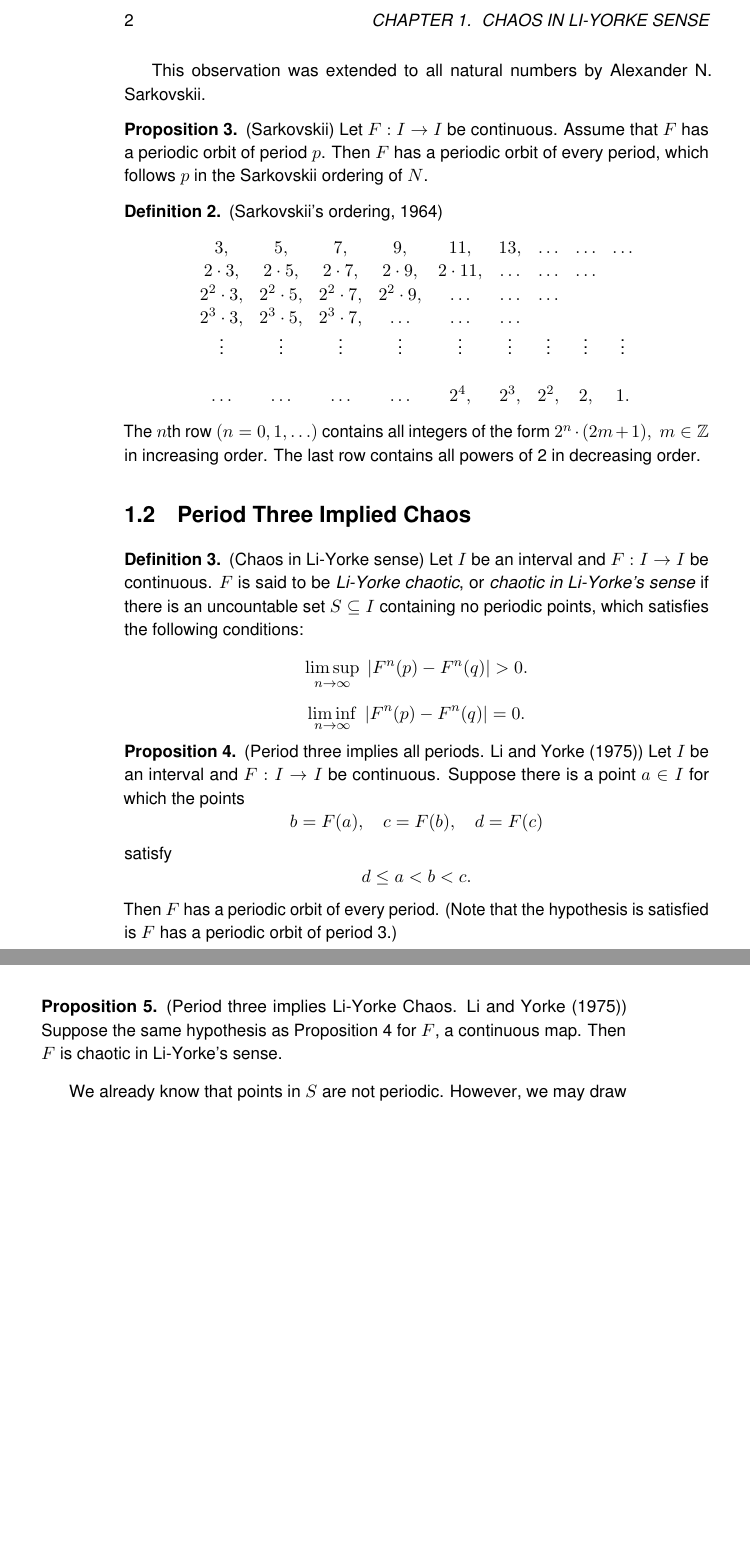
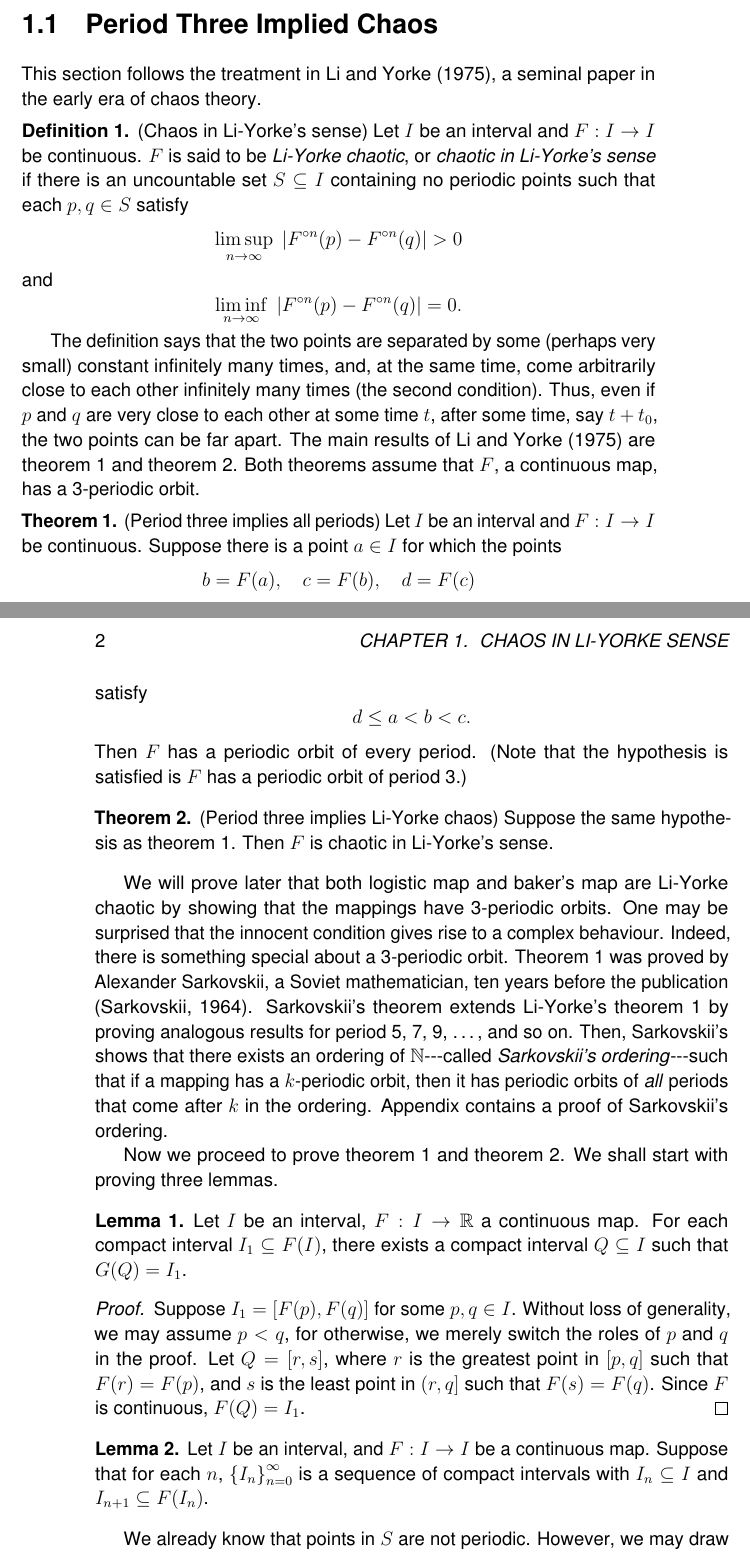
Before and after one commit to atkm/thesis, a LaTeX thesis (essays/li_yorke_defn/li_yorke_defn.tex, which reads thesis.sty): two parts of pages 2 and 3 of 5 before the commit and two parts of pages 1 and 2 of 5 after it, joined at a grey line, cut so that both start at the same text, the shorter picture padded with empty space. Compiled offline with pdfLaTeX.

Commit message:
li yorke write up start

```diff
--- a/essays/li_yorke_defn/li_yorke_defn.tex
+++ b/essays/li_yorke_defn/li_yorke_defn.tex
@@ -5,3 +6,6 @@
 
 \chapter{Chaos in Li-Yorke sense}
 
+\section{Period Three Implied Chaos}
+This section follows the treatment in \citet{li-yorke}, a seminal paper in the early era of chaos theory.
+
@@ -9,5 +12,18 @@
 \begin{definition}
-  (Aperiodic orbit)
-  The orbit $O(x_0)$ is said to be \textit{aperiodic} if its limit set $L(x_0)$ is not finite.
+  (Chaos in Li-Yorke's sense)
+  Let $I$ be an interval and $F: I\to I$ be continuous. $F$ is said to be \textit{Li-Yorke chaotic}, or
+  \textit{chaotic in Li-Yorke's sense} if there is an uncountable set $S \subseteq I$ containing no
+  periodic points such that each $p,q \in S$ satisfy
+  \begin{equation*}
+    \limsup\limits_{n \to \infty}\; \abs{\itr{F}{n}(p) - \itr{F}{n}(q)} > 0
+  \end{equation*}
+  and
+  \begin{equation*}
+    \liminf\limits_{n \to \infty}\; \abs{\itr{F}{n}(p) - \itr{F}{n}(q)} = 0.
+  \end{equation*}
 \end{definition}
 
+The definition says that the two points are separated by some (perhaps very small) constant infinitely many times, and, at the same time, come arbitrarily close to each other infinitely many times (the second condition).
+Thus, even if $p$ and $q$ are very close to each other at some time $t$, after some time, say $t + t_0$, the two points can be far apart.
+The main results of \citet{li-yorke} are theorem~\ref{thm:liyorke1} and theorem~\ref{thm:liyorke2}.
+Both theorems assume that $F$, a continuous map, has a 3-periodic orbit.
@@ -42,47 +31,5 @@ Furthermore, the existence of a $2-$periodic orbit ensures the existence of a fi
-This observation was extended to all natural numbers by Alexander N. Sarkovskii.
-\begin{proposition}
-  (Sarkovskii)
-  Let $F: I\to I$ be continuous. Assume that $F$ has a periodic orbit of period $p$.
-  Then $F$ has a periodic orbit of every period, which follows $p$ in the Sarkovskii
-  ordering of $N$.
-\end{proposition}
-
-\begin{definition}
-  (Sarkovskii's ordering, 1964)
-  \[
-    \begin{array}{ccccccccc}
-    3, & 5, & 7, & 9, & 11, & 13, & \ldots & \ldots & \ldots\\
-    2\cdot 3, & 2\cdot 5, & 2\cdot 7, & 2\cdot 9, & 2\cdot 11, & \ldots & \ldots & \ldots\\
-    2^2\cdot 3, & 2^2\cdot 5, & 2^2\cdot 7, & 2^2\cdot 9, & \ldots & \ldots & \ldots\\
-    2^3\cdot 3, & 2^3\cdot 5, & 2^3\cdot 7, & \ldots & \ldots & \ldots\\
-    \vdots & \vdots & \vdots & \vdots & \vdots & \vdots & \vdots & \vdots  & \vdots \\
-    \\
-    \ldots & \ldots & \ldots & \ldots & 2^4, & 2^3, & 2^2, & 2, & 1.
-  \end{array}
-  \]
-  The $n$th row $(n = 0, 1, \ldots)$ contains all integers of the form $2^n\cdot (2m + 1),\; m \in \Z$ in increasing order.
-  The last row contains all powers of 2 in decreasing order.
-  \label{defn:sarkovskiiordering}
-  %\index{Sarkovskii's ordering}
-\end{definition}
-
-\section{Period Three Implied Chaos}
-\begin{definition}
-  (Chaos in Li-Yorke sense)
-  Let $I$ be an interval and $F: I\to I$ be continuous. $F$ is said to be \textit{Li-Yorke chaotic}, or
-  \textit{chaotic in Li-Yorke's sense} if there is an uncountable set $S \subseteq I$ containing no
-  periodic points, which satisfies the following conditions:
-  \begin{equation*}
-    \limsup\limits_{n \to \infty}\; \abs{F^n(p) - F^n(q)} > 0.
-  \end{equation*}
-  \begin{equation*}
-    \liminf\limits_{n \to \infty}\; \abs{F^n(p) - F^n(q)} = 0.
-  \end{equation*}
-
-\end{definition}
-
-\begin{proposition}
-  (Period three implies all periods. \cite{li-yorke})
+\begin{theorem}
+  (Period three implies all periods)
   Let $I$ be an interval and $F: I\to I$ be continuous. Suppose there is a point $a \in I$ for which
   the points
   \begin{equation*}
@@ -95,18 +42,47 @@ This observation was extended to all natural numbers by Alexander N. Sarkovskii.
   Then $F$ has a periodic orbit of every period.
   (Note that the hypothesis is satisfied is $F$ has a periodic orbit of period 3.)
   \label{thm:liyorke1}
-\end{proposition}
+\end{theorem}
 
-\begin{proposition}
-  (Period three implies Li-Yorke Chaos. \cite{li-yorke})
-  Suppose the same hypothesis as Proposition~\ref{thm:liyorke1} for $F$,
-  a continuous map.
+\begin{theorem}
+  (Period three implies Li-Yorke chaos)
+  Suppose the same hypothesis as theorem~\ref{thm:liyorke1}.
   Then $F$ is chaotic in Li-Yorke's sense.
-\end{proposition}
+  \label{thm:liyorke2}
+\end{theorem}
+
+We will prove later that both logistic map and baker's map are Li-Yorke chaotic by showing that the mappings have 3-periodic orbits.
+One may be surprised that the innocent condition gives rise to a complex behaviour.
+Indeed, there is something special about a 3-periodic orbit.
+Theorem~\ref{thm:liyorke1} was proved by Alexander Sarkovskii, a Soviet mathematician, ten years before the publication \citep{sarkovskii}.
+Sarkovskii's theorem extends Li-Yorke's theorem~\ref{thm:liyorke1} by proving analogous results for period 5, 7, 9, \ldots, and so on.
+Then, Sarkovskii's shows that there exists an ordering of $\mathbb{N}$---called \textit{Sarkovskii's ordering}---such that if a mapping has a $k$-periodic orbit, then it has periodic orbits of \textit{all} periods that come after $k$ in the ordering.
+Appendix contains a proof of Sarkovskii's ordering.
+
+Now we proceed to prove theorem~\ref{thm:liyorke1} and theorem~\ref{thm:liyorke2}.
+We shall start with proving three lemmas.
+
+\begin{lemma}
+  Let $I$ be an interval, $F: I \to \R$ a continuous map.
+  For each compact interval $I_1 \subseteq F(I)$, there exists a compact interval $Q \subseteq I$ such that $G(Q) = I_1$.
+  \label{lem:liyorke1}
+  \begin{proof}
+    Suppose $I_1 = [F(p),F(q)]$ for some $p,q \in I$.
+    Without loss of generality, we may assume $p < q$, for otherwise, we merely switch the roles of $p$ and $q$ in the proof.
+    Let $Q = [r,s]$, where $r$ is the greatest point in $[p,q]$ such that $F(r) = F(p)$, and $s$ is the least point in $(r,q]$ such that $F(s) = F(q)$.
+    Since $F$ is continuous, $F(Q) = I_1$.
+  \end{proof}
+\end{lemma}
+
+\begin{lemma}
+  Let $I$ be an interval, and $F: I\to I$ be a continuous map.
+  Suppose that for each $n$, $\seq{I_n}{\infty}{n=0}$ is a sequence of compact intervals with $I_n \subseteq I$ and $I_{n+1} \subseteq F(I_n)$.
+  \label{lem:liyorke2}
+\end{lemma}
 
 We already know that points in $S$ are not periodic.
 However, we may draw an even stronger conclusion.
-\begin{proposition}
+\begin{theorem}
   (Points in $S$ are not asymptotically periodic)
   For every $p \in S$ and periodic point $q \in I$,
   \begin{equation*}
--- a/thesis.sty
+++ b/thesis.sty
@@ -91,6 +91,7 @@
 \newcommand{\ceil}[1]{\delimpair{\lceil}{#1}{\rceil}}
 \newcommand{\set}[1]{\delimpair{\{}{#1}{\}}}
 \newcommand{\setst}[2]{\delimpair{\{}{#1 \mathrel{} \middle| \mathrel{} #2}{\}}} % set of x such that
+\newcommand{\seq}[3]{\set{#1}^{#2}_{#3}}
 \newcommand{\oball}[2]{N_#1(#2)}
 \newcommand{\cball}[2]{\bar N_#1(#2)}
 \newcommand{\abs}[1]{\delimpair{|}{#1}{|}}
```
Also changed, not shown: bibliography/thesis.bib (+9 -1 lines), essays/sarkovskii/sarkovskii.tex (added, +70 -0 lines), essays/li_yorke_defn/li_yorke_defn.tex (48 more changed lines).
